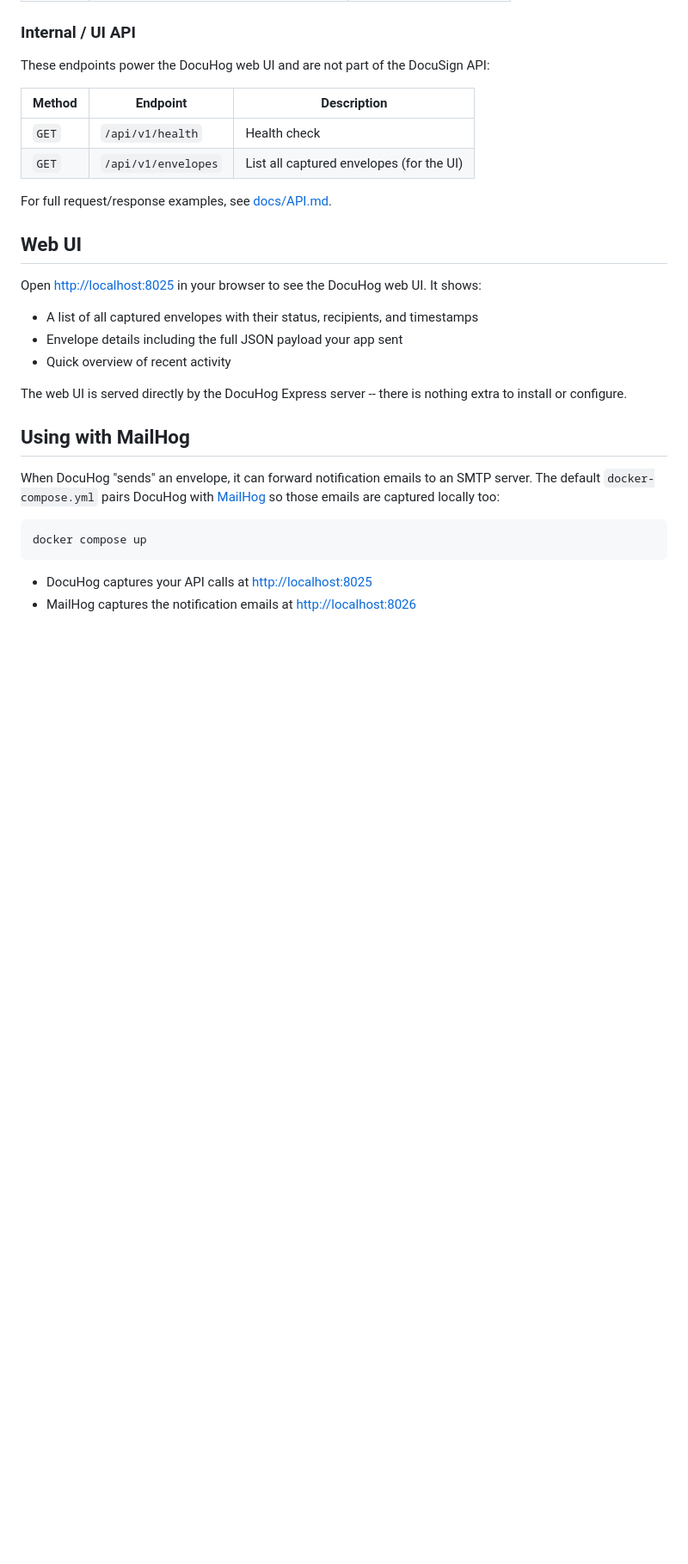
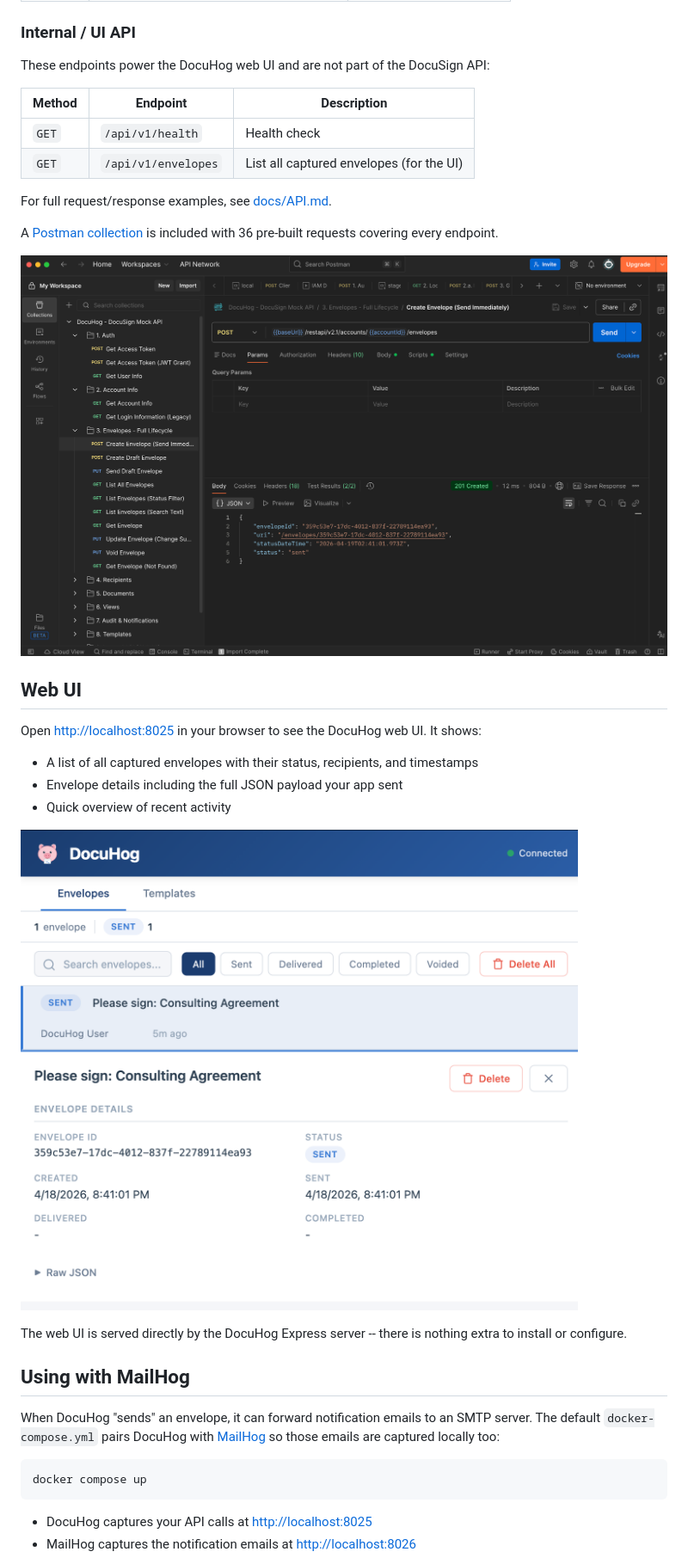
Before and after one commit to dwelch2344/docuhog, a Markdown page: README.md, the part around one of its changes. Shown at 86% size. Rendered like a GitHub page; pictures changed too: docs/img/ships-with-postman-collection.png (added), docs/img/view-envelope-details.png (added); blank space fills up the shorter version.

Commit message:
Add screenshots to README
- Hero image: DocuHog + MailHog side by side
- Envelope detail view in web UI
- Email preview in MailHog
- Postman collection overview

Co-Authored-By: Claude Opus 4.6 (1M context) <noreply@anthropic.com>

```diff
--- a/README.md
+++ b/README.md
@@ -196,6 +198,10 @@ These endpoints power the DocuHog web UI and are not part of the DocuSign API:
 
 For full request/response examples, see [docs/API.md](docs/API.md).
 
+A [Postman collection](postman/DocuHog.postman_collection.json) is included with 36 pre-built requests covering every endpoint.
+
+![Postman collection](docs/img/ships-with-postman-collection.png)
+
 ## Web UI
 
 Open [http://localhost:8025](http://localhost:8025) in your browser to see the DocuHog web UI. It shows:
@@ -203,6 +209,8 @@ Open [http://localhost:8025](http://localhost:8025) in your browser to see the D
 - A list of all captured envelopes with their status, recipients, and timestamps
 - Envelope details including the full JSON payload your app sent
 - Quick overview of recent activity
+
+![Envelope detail view](docs/img/view-envelope-details.png)
 
 The web UI is served directly by the DocuHog Express server -- there is nothing extra to install or configure.
 
```
Also changed, not shown: other parts of README.md (+4 -0 lines), docs/img/preview-live-emails.png (added), docs/img/works-with-mailhog.png (added).
